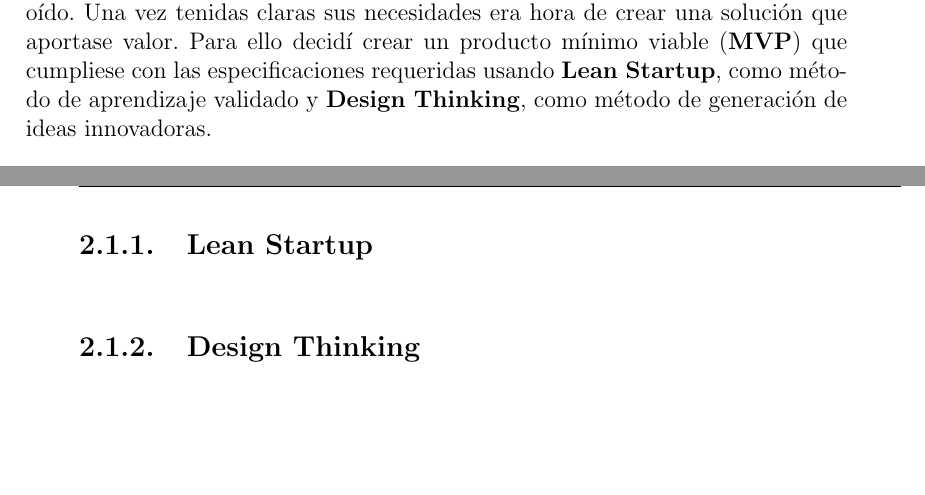
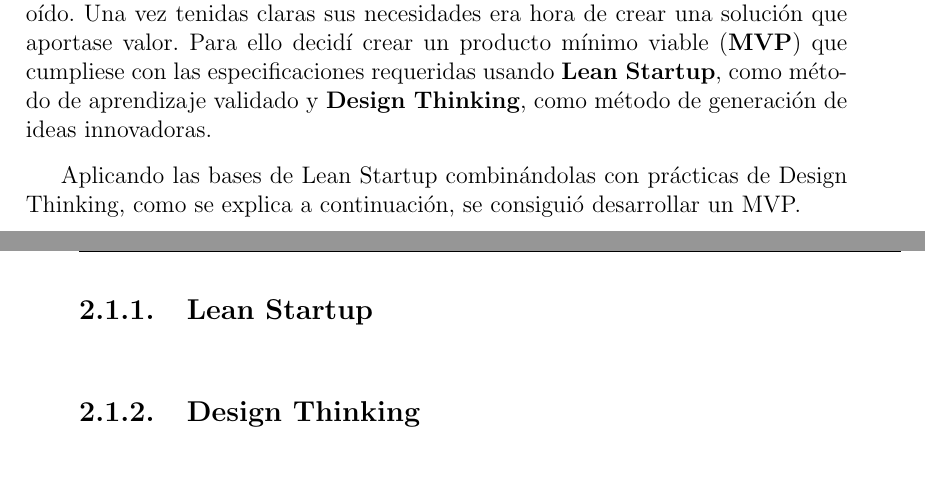
Before and after one commit to alberttogoca/Memoria-TFG-Earfit, a LaTeX document (tfg.tex): two parts of pages 20 and 21 of 30, joined at a grey line, cut so that both start at the same text, the shorter picture padded with empty space. Compiled offline with pdfLaTeX.

Commit message:
add fix ¿Cómo nace la idea? in 2.1

```diff
--- a/tfg.tex
+++ b/tfg.tex
@@ -493,6 +493,8 @@ La idea parte de la necesidad de jóvenes músicos que quieren aprender a tocar
 
 Junto con mi tutor Manuel Rubio, que es un apasionado de la música, intentamos dar forma a esta solución. Tuvimos varias reuniones en las que él, cómo músico, me explicaba las dificultades por las que pasan a la hora de entrenar el oído. Una vez tenidas claras sus necesidades era hora de crear una solución que aportase valor. Para ello decidí crear un producto mínimo viable (\textbf{MVP}) que cumpliese con las especificaciones requeridas usando \textbf{Lean Startup}, como método de aprendizaje validado y \textbf{Design Thinking}, como método de generación de ideas innovadoras.
 
+Aplicando las bases de Lean Startup combinándolas con prácticas de Design Thinking, como se explica a continuación, se consiguió desarrollar un MVP.
+
 \subsection{Lean Startup}
 
 \subsection{Design Thinking}
```
Also changed, not shown: 4 other files.
